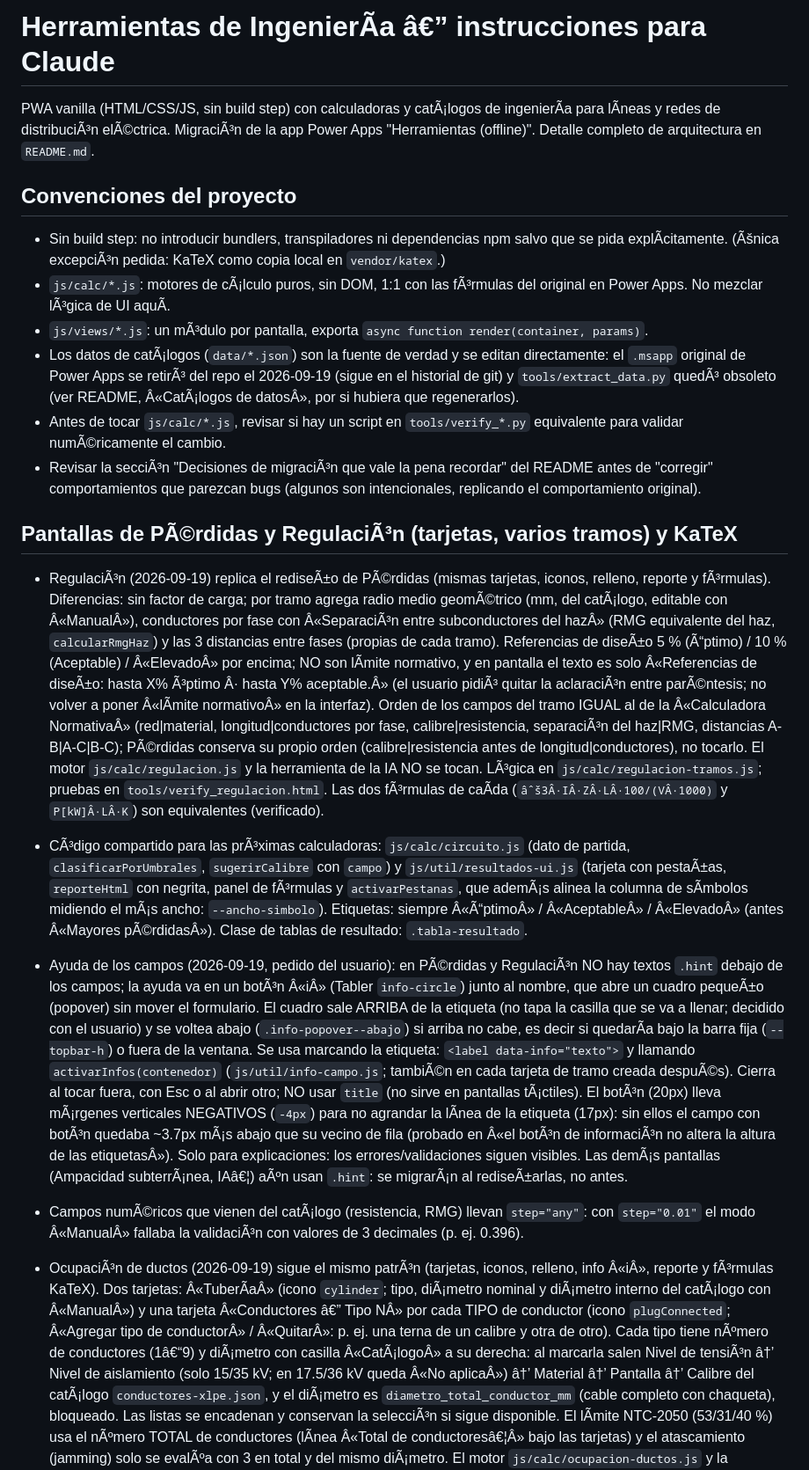
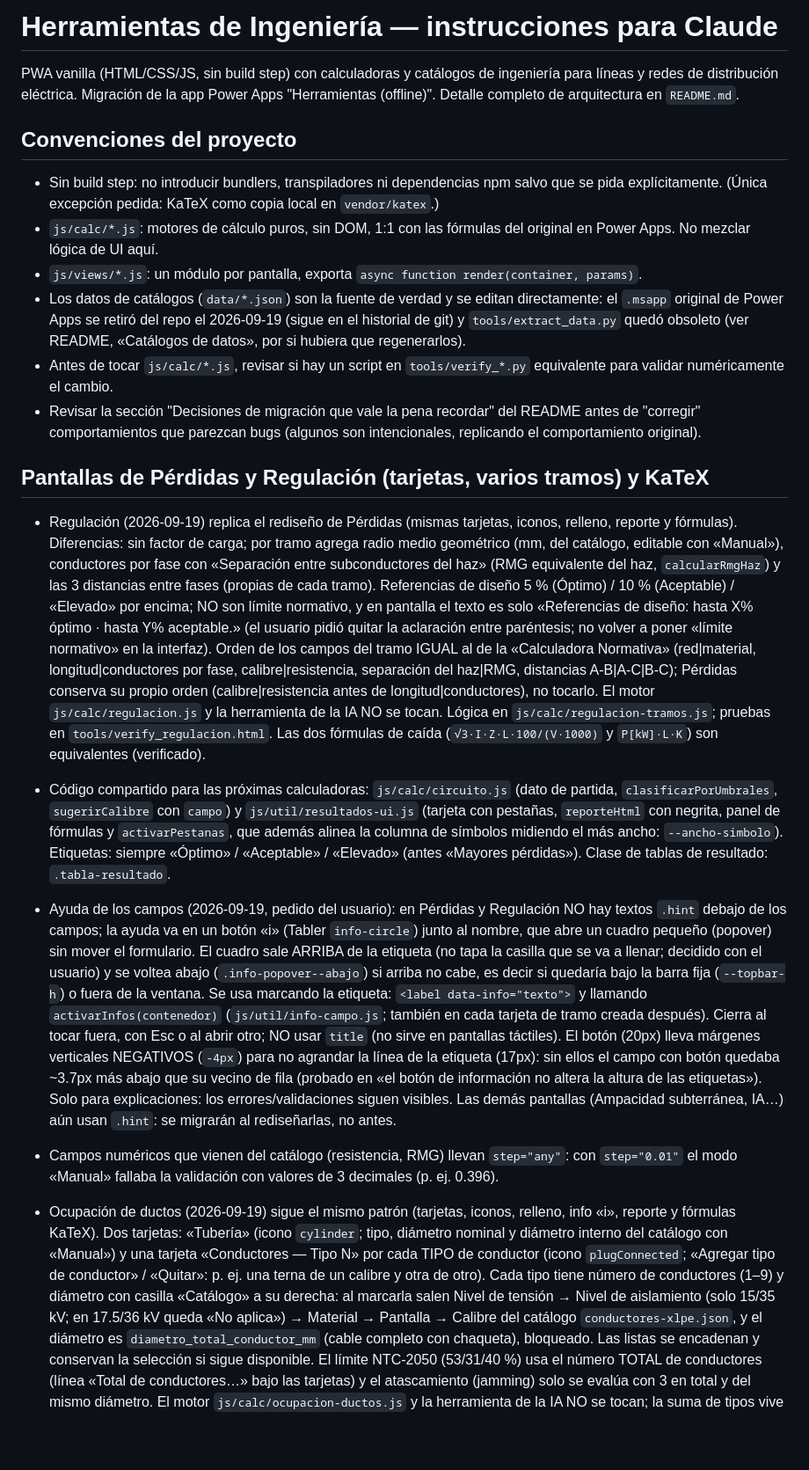
Before and after one commit to wpzprojects/herramientas-ingenieria, a Markdown page: CLAUDE.md, the part around one of its changes. Shown at 88% size. Rendered like a GitHub page; blank space fills up the shorter version.

Commit message:
CLAUDE.md: restaurar la codificación (el commit anterior la corrompió) y dejar solo los cambios del renombrado
Co-Authored-By: Claude Sonnet 5 <noreply@anthropic.com>

```diff
--- a/CLAUDE.md
+++ b/CLAUDE.md
@@ -1,60 +1,60 @@
-# Herramientas de IngenierÃ­a â€” instrucciones para Claude
+# Herramientas de Ingeniería — instrucciones para Claude
 
-PWA vanilla (HTML/CSS/JS, sin build step) con calculadoras y catÃ¡logos de ingenierÃ­a
-para lÃ­neas y redes de distribuciÃ³n elÃ©ctrica. MigraciÃ³n de la app Power Apps
+PWA vanilla (HTML/CSS/JS, sin build step) con calculadoras y catálogos de ingeniería
+para líneas y redes de distribución eléctrica. Migración de la app Power Apps
 "Herramientas (offline)". Detalle completo de arquitectura en `README.md`.
 
 ## Convenciones del proyecto
 
 - Sin build step: no introducir bundlers, transpiladores ni dependencias npm salvo
-  que se pida explÃ­citamente. (Ãšnica excepciÃ³n pedida: KaTeX como copia local en `vendor/katex`.)
-- `js/calc/*.js`: motores de cÃ¡lculo puros, sin DOM, 1:1 con las fÃ³rmulas del original
-  en Power Apps. No mezclar lÃ³gica de UI aquÃ­.
-- `js/views/*.js`: un mÃ³dulo por pantalla, exporta `async function render(container, params)`.
-- Los datos de catÃ¡logos (`data/*.json`) son la fuente de verdad y se editan directamente: el `.msapp` original de Power Apps
-  se retirÃ³ del repo el 2026-09-19 (sigue en el historial de git) y `tools/extract_data.py` quedÃ³ obsoleto (ver README,
-  Â«CatÃ¡logos de datosÂ», por si hubiera que regenerarlos).
+  que se pida explícitamente. (Única excepción pedida: KaTeX como copia local en `vendor/katex`.)
+- `js/calc/*.js`: motores de cálculo puros, sin DOM, 1:1 con las fórmulas del original
+  en Power Apps. No mezclar lógica de UI aquí.
+- `js/views/*.js`: un módulo por pantalla, exporta `async function render(container, params)`.
+- Los datos de catálogos (`data/*.json`) son la fuente de verdad y se editan directamente: el `.msapp` original de Power Apps
+  se retiró del repo el 2026-09-19 (sigue en el historial de git) y `tools/extract_data.py` quedó obsoleto (ver README,
+  «Catálogos de datos», por si hubiera que regenerarlos).
 - Antes de tocar `js/calc/*.js`, revisar si hay un script en `tools/verify_*.py`
-  equivalente para validar numÃ©ricamente el cambio.
-- Revisar la secciÃ³n "Decisiones de migraciÃ³n que vale la pena recordar" del README
+  equivalente para validar numéricamente el cambio.
+- Revisar la sección "Decisiones de migración que vale la pena recordar" del README
   antes de "corregir" comportamientos que parezcan bugs (algunos son intencionales,
   replicando el comportamiento original).
 
-## Pantallas de PÃ©rdidas y RegulaciÃ³n (tarjetas, varios tramos) y KaTeX
+## Pantallas de Pérdidas y Regulación (tarjetas, varios tramos) y KaTeX
 
-- RegulaciÃ³n (2026-09-19) replica el rediseÃ±o de PÃ©rdidas (mismas tarjetas, iconos, relleno, reporte y fÃ³rmulas). Diferencias: sin
-  factor de carga; por tramo agrega radio medio geomÃ©trico (mm, del catÃ¡logo, editable con Â«ManualÂ»), conductores por fase con
-  Â«SeparaciÃ³n entre subconductores del hazÂ» (RMG equivalente del haz, `calcularRmgHaz`) y las 3 distancias entre fases (propias de
-  cada tramo). Referencias de diseÃ±o 5 % (Ã“ptimo) / 10 % (Aceptable) / Â«ElevadoÂ» por encima; NO son lÃ­mite normativo, y en pantalla
-  el texto es solo Â«Referencias de diseÃ±o: hasta X% Ã³ptimo Â· hasta Y% aceptable.Â» (el usuario pidiÃ³ quitar la aclaraciÃ³n entre
-  parÃ©ntesis; no volver a poner Â«lÃ­mite normativoÂ» en la interfaz). Orden de los campos del tramo IGUAL al de la Â«Calculadora
-  NormativaÂ» (red|material, longitud|conductores por fase, calibre|resistencia, separaciÃ³n del haz|RMG, distancias A-B|A-C|B-C);
-  PÃ©rdidas conserva su propio orden (calibre|resistencia antes de longitud|conductores), no tocarlo. El motor
-  `js/calc/regulacion.js` y la herramienta de la IA NO se tocan. LÃ³gica en `js/calc/regulacion-tramos.js`; pruebas en
-  `tools/verify_regulacion.html`. Las dos fÃ³rmulas de caÃ­da (`âˆš3Â·IÂ·ZÂ·LÂ·100/(VÂ·1000)` y `P[kW]Â·LÂ·K`) son equivalentes (verificado).
-- CÃ³digo compartido para las prÃ³ximas calculadoras: `js/calc/circuito.js` (dato de partida, `clasificarPorUmbrales`,
-  `sugerirCalibre` con `campo`) y `js/util/resultados-ui.js` (tarjeta con pestaÃ±as, `reporteHtml` con negrita, panel de fÃ³rmulas
-  y `activarPestanas`, que ademÃ¡s alinea la columna de sÃ­mbolos midiendo el mÃ¡s ancho: `--ancho-simbolo`). Etiquetas: siempre
-  Â«Ã“ptimoÂ» / Â«AceptableÂ» / Â«ElevadoÂ» (antes Â«Mayores pÃ©rdidasÂ»). Clase de tablas de resultado: `.tabla-resultado`.
-- Ayuda de los campos (2026-09-19, pedido del usuario): en PÃ©rdidas y RegulaciÃ³n NO hay textos `.hint` debajo de los campos; la ayuda
-  va en un botÃ³n Â«iÂ» (Tabler `info-circle`) junto al nombre, que abre un cuadro pequeÃ±o (popover) sin mover el formulario. El cuadro
+- Regulación (2026-09-19) replica el rediseño de Pérdidas (mismas tarjetas, iconos, relleno, reporte y fórmulas). Diferencias: sin
+  factor de carga; por tramo agrega radio medio geométrico (mm, del catálogo, editable con «Manual»), conductores por fase con
+  «Separación entre subconductores del haz» (RMG equivalente del haz, `calcularRmgHaz`) y las 3 distancias entre fases (propias de
+  cada tramo). Referencias de diseño 5 % (Óptimo) / 10 % (Aceptable) / «Elevado» por encima; NO son límite normativo, y en pantalla
+  el texto es solo «Referencias de diseño: hasta X% óptimo · hasta Y% aceptable.» (el usuario pidió quitar la aclaración entre
+  paréntesis; no volver a poner «límite normativo» en la interfaz). Orden de los campos del tramo IGUAL al de la «Calculadora
+  Normativa» (red|material, longitud|conductores por fase, calibre|resistencia, separación del haz|RMG, distancias A-B|A-C|B-C);
+  Pérdidas conserva su propio orden (calibre|resistencia antes de longitud|conductores), no tocarlo. El motor
+  `js/calc/regulacion.js` y la herramienta de la IA NO se tocan. Lógica en `js/calc/regulacion-tramos.js`; pruebas en
+  `tools/verify_regulacion.html`. Las dos fórmulas de caída (`√3·I·Z·L·100/(V·1000)` y `P[kW]·L·K`) son equivalentes (verificado).
+- Código compartido para las próximas calculadoras: `js/calc/circuito.js` (dato de partida, `clasificarPorUmbrales`,
+  `sugerirCalibre` con `campo`) y `js/util/resultados-ui.js` (tarjeta con pestañas, `reporteHtml` con negrita, panel de fórmulas
+  y `activarPestanas`, que además alinea la columna de símbolos midiendo el más ancho: `--ancho-simbolo`). Etiquetas: siempre
+  «Óptimo» / «Aceptable» / «Elevado» (antes «Mayores pérdidas»). Clase de tablas de resultado: `.tabla-resultado`.
+- Ayuda de los campos (2026-09-19, pedido del usuario): en Pérdidas y Regulación NO hay textos `.hint` debajo de los campos; la ayuda
+  va en un botón «i» (Tabler `info-circle`) junto al nombre, que abre un cuadro pequeño (popover) sin mover el formulario. El cuadro
   sale ARRIBA de la etiqueta (no tapa la casilla que se va a llenar; decidido con el usuario) y se voltea abajo
-  (`.info-popover--abajo`) si arriba no cabe, es decir si quedarÃ­a bajo la barra fija (`--topbar-h`) o fuera de la ventana. Se usa
-  marcando la etiqueta: `<label data-info="texto">` y llamando `activarInfos(contenedor)` (`js/util/info-campo.js`; tambiÃ©n en cada
-  tarjeta de tramo creada despuÃ©s). Cierra al tocar fuera, con Esc o al abrir otro; NO usar `title` (no sirve en pantallas
-  tÃ¡ctiles). El botÃ³n (20px) lleva mÃ¡rgenes verticales NEGATIVOS (`-4px`) para no agrandar la lÃ­nea de la etiqueta (17px): sin ellos
-  el campo con botÃ³n quedaba ~3.7px mÃ¡s abajo que su vecino de fila (probado en Â«el botÃ³n de informaciÃ³n no altera la altura de
-  las etiquetasÂ»). Solo para explicaciones: los errores/validaciones siguen visibles. Las demÃ¡s pantallas (Ampacidad subterrÃ¡nea, IAâ€¦) aÃºn
-  usan `.hint`: se migrarÃ¡n al rediseÃ±arlas, no antes.
-- Campos numÃ©ricos que vienen del catÃ¡logo (resistencia, RMG) llevan `step="any"`: con `step="0.01"` el modo Â«ManualÂ» fallaba la
-  validaciÃ³n con valores de 3 decimales (p. ej. 0.396).
+  (`.info-popover--abajo`) si arriba no cabe, es decir si quedaría bajo la barra fija (`--topbar-h`) o fuera de la ventana. Se usa
+  marcando la etiqueta: `<label data-info="texto">` y llamando `activarInfos(contenedor)` (`js/util/info-campo.js`; también en cada
+  tarjeta de tramo creada después). Cierra al tocar fuera, con Esc o al abrir otro; NO usar `title` (no sirve en pantallas
+  táctiles). El botón (20px) lleva márgenes verticales NEGATIVOS (`-4px`) para no agrandar la línea de la etiqueta (17px): sin ellos
+  el campo con botón quedaba ~3.7px más abajo que su vecino de fila (probado en «el botón de información no altera la altura de
+  las etiquetas»). Solo para explicaciones: los errores/validaciones siguen visibles. Las demás pantallas (Ampacidad subterránea, IA…) aún
+  usan `.hint`: se migrarán al rediseñarlas, no antes.
+- Campos numéricos que vienen del catálogo (resistencia, RMG) llevan `step="any"`: con `step="0.01"` el modo «Manual» fallaba la
+  validación con valores de 3 decimales (p. ej. 0.396).
 
-- OcupaciÃ³n de ductos (2026-09-19) sigue el mismo patrÃ³n (tarjetas, iconos, relleno, info Â«iÂ», reporte y fÃ³rmulas KaTeX). Dos tarjetas:
-  Â«TuberÃ­aÂ» (icono `cylinder`; tipo, diÃ¡metro nominal y diÃ¡metro interno del catÃ¡logo con Â«ManualÂ») y una tarjeta Â«Conductores â€” Tipo NÂ»
-  por cada TIPO de conductor (icono `plugConnected`; Â«Agregar tipo de conductorÂ» / Â«QuitarÂ»: p. ej. una terna de un calibre y otra de
-  otro). Cada tipo tiene nÃºmero de conductores (1â€“9) y diÃ¡metro con casilla Â«CatÃ¡logoÂ» a su derecha: al marcarla salen Nivel de
-  tensiÃ³n â†’ Nivel de aislamiento (solo 15/35 kV; en 17.5/36 kV queda Â«No aplicaÂ») â†’ Material â†’ Pantalla â†’ Calibre del catÃ¡logo
-  `conductores-xlpe.json`, y el diÃ¡metro es `diametro_total_conductor_mm` (cable completo con chaqueta), bloqueado. Las listas se
-  encadenan y conservan la selecciÃ³n si sigue disponible. El lÃ­mite NTC-2050 (53/31/40 %) usa el nÃºmero TOTAL de conductores (lÃ­nea
-  Â«Total de conductoresâ€¦Â» bajo las tarjetas) y el atascamiento (jamming) solo se evalÃºa con 3 en total y del mismo diÃ¡metro. El motor
+- Ocupación de ductos (2026-09-19) sigue el mismo patrón (tarjetas, iconos, relleno, info «i», reporte y fórmulas KaTeX). Dos tarjetas:
+  «Tubería» (icono `cylinder`; tipo, diámetro nominal y diámetro interno del catálogo con «Manual») y una tarjeta «Conductores — Tipo N»
+  por cada TIPO de conductor (icono `plugConnected`; «Agregar tipo de conductor» / «Quitar»: p. ej. una terna de un calibre y otra de
+  otro). Cada tipo tiene número de conductores (1–9) y diámetro con casilla «Catálogo» a su derecha: al marcarla salen Nivel de
+  tensión → Nivel de aislamiento (solo 15/35 kV; en 17.5/36 kV queda «No aplica») → Material → Pantalla → Calibre del catálogo
+  `conductores-xlpe.json`, y el diámetro es `diametro_total_conductor_mm` (cable completo con chaqueta), bloqueado. Las listas se
+  encadenan y conservan la selección si sigue disponible. El límite NTC-2050 (53/31/40 %) usa el número TOTAL de conductores (línea
+  «Total de conductores…» bajo las tarjetas) y el atascamiento (jamming) solo se evalúa con 3 en total y del mismo diámetro. El motor
   `js/calc/ocupacion-ductos.js` y la herramienta de la IA NO se tocan; la suma de tipos vive en `js/calc/ocupacion-grupos.js`. Se
```
Also changed, not shown: other parts of CLAUDE.md (+259 -259 lines).
